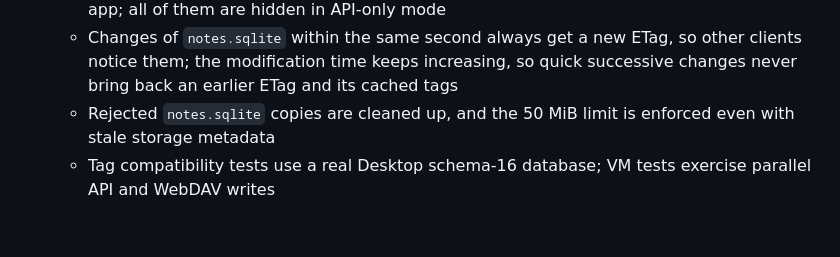
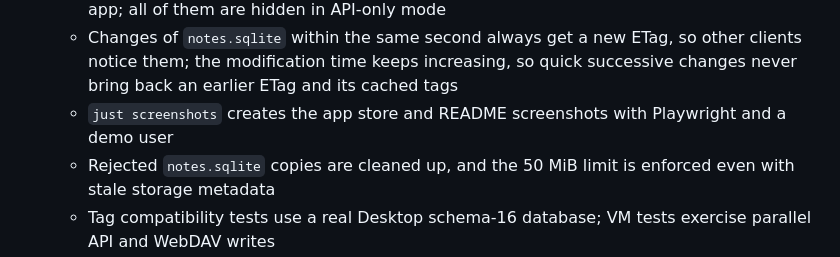
Before and after one commit to qownnotes/qownnotes-nextcloud, a Markdown page: CHANGELOG.md, the part around the change. Rendered like a GitHub page; blank space fills up the shorter version.

```diff
--- a/CHANGELOG.md
+++ b/CHANGELOG.md
@@ -35,6 +35,7 @@
   - Changes of `notes.sqlite` within the same second always get a new ETag, so other clients notice them;
     the modification time keeps increasing, so quick successive changes never bring back an earlier ETag
     and its cached tags
+  - `just screenshots` creates the app store and README screenshots with Playwright and a demo user
   - Rejected `notes.sqlite` copies are cleaned up, and the 50 MiB limit is enforced even with stale storage metadata
   - Tag compatibility tests use a real Desktop schema-16 database; VM tests exercise parallel API and WebDAV writes
   - Tag responses respect read-only shares even when permissions change without a new database ETag
```
Also changed, not shown: README.md (+3 -0 lines), docs/screenshots/editor.png, docs/screenshots/preview.png, 5 other files.
